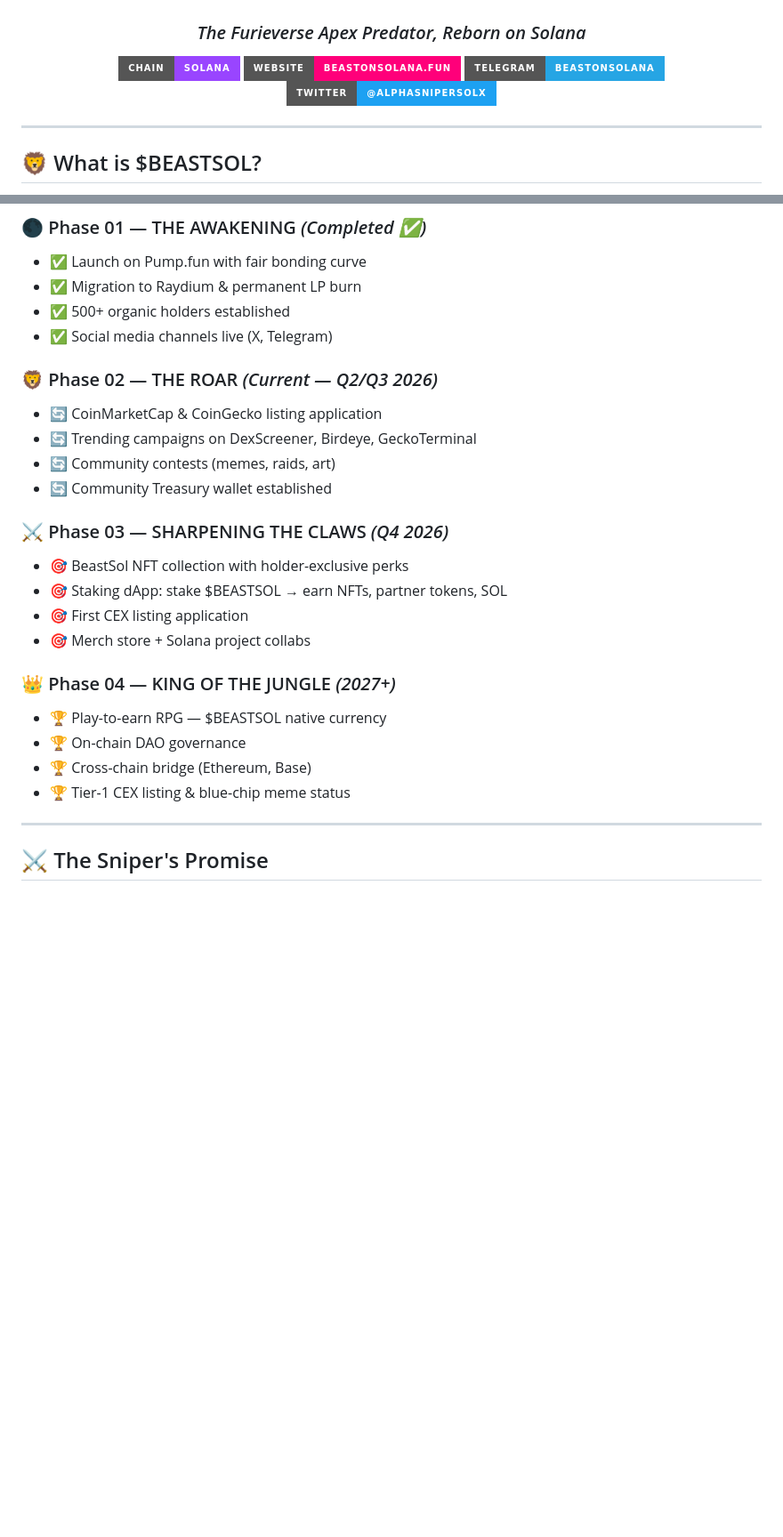
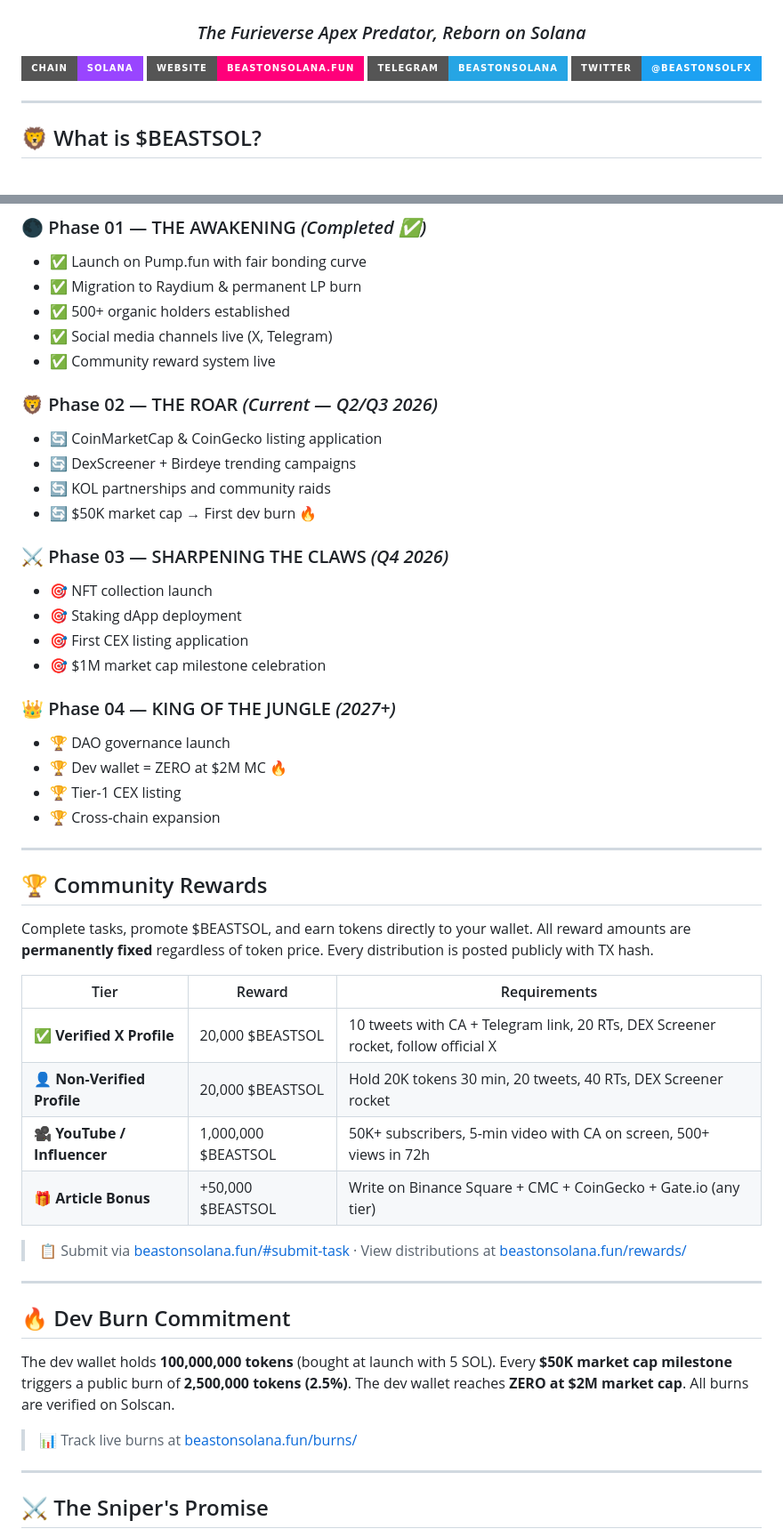
Before and after one commit to bitnexabsc/beast-on-solana, a Markdown page: README.md, 2 parts joined by grey strips. Shown at 89% size. Drawn GitHub-style; badges without logos; blank space fills up the shorter version.

Commit message:
docs: sync README with live website beastonsolana.fun
- Fix Twitter handle: @AlphaSnipersolX → @BeastOnSolfx (matches website)
- Add Solflare to wallet options in How to Buy
- Update roadmap Phase 1: add community reward system live
- Update roadmap Phase 2: DexScreener/Birdeye campaigns, KOL raids, $50K burn trigger
- Update roadmap Phase 3: NFT launch, staking dApp, $1M milestone
- Update roadmap Phase 4: DAO governance, dev wallet zero at $2M, cross-chain
- Add Community Rewards section with all 3 tiers and amounts
- Add Dev Burn Commitment section (100M tokens, $50K milestones, zero at $2M)
- Update links to rewards and burn tracker subpages

Co-authored-by: Copilot <223556219+Copilot@users.noreply.github.com>

```diff
--- a/README.md
+++ b/README.md
@@ -7,7 +7,7 @@
 [![Solana](https://img.shields.io/badge/Chain-Solana-9945FF?style=for-the-badge&logo=solana&logoColor=white)](https://solana.com)
 [![Website](https://img.shields.io/badge/Website-beastonsolana.fun-FF007A?style=for-the-badge&logo=googlechrome&logoColor=white)](https://www.beastonsolana.fun)
 [![Telegram](https://img.shields.io/badge/Telegram-beastonsolana-26A5E4?style=for-the-badge&logo=telegram&logoColor=white)](https://t.me/beastonsolana)
-[![Twitter](https://img.shields.io/badge/Twitter-@AlphaSnipersolX-1DA1F2?style=for-the-badge&logo=twitter&logoColor=white)](https://x.com/AlphaSnipersolX)
+[![Twitter](https://img.shields.io/badge/Twitter-@BeastOnSolfx-1DA1F2?style=for-the-badge&logo=twitter&logoColor=white)](https://x.com/BeastOnSolfx)
 
 </div>
 
@@ -106,24 +106,48 @@ Total Supply:   1,000,000,000 $BEASTSOL
 - ✅ Migration to Raydium & permanent LP burn
 - ✅ 500+ organic holders established
 - ✅ Social media channels live (X, Telegram)
+- ✅ Community reward system live
 
 ### 🦁 Phase 02 — THE ROAR *(Current — Q2/Q3 2026)*
 - 🔄 CoinMarketCap & CoinGecko listing application
-- 🔄 Trending campaigns on DexScreener, Birdeye, GeckoTerminal
-- 🔄 Community contests (memes, raids, art)
-- 🔄 Community Treasury wallet established
+- 🔄 DexScreener + Birdeye trending campaigns
+- 🔄 KOL partnerships and community raids
+- 🔄 $50K market cap → First dev burn 🔥
 
 ### ⚔️ Phase 03 — SHARPENING THE CLAWS *(Q4 2026)*
-- 🎯 BeastSol NFT collection with holder-exclusive perks
-- 🎯 Staking dApp: stake $BEASTSOL → earn NFTs, partner tokens, SOL
+- 🎯 NFT collection launch
+- 🎯 Staking dApp deployment
 - 🎯 First CEX listing application
-- 🎯 Merch store + Solana project collabs
+- 🎯 $1M market cap milestone celebration
 
 ### 👑 Phase 04 — KING OF THE JUNGLE *(2027+)*
-- 🏆 Play-to-earn RPG — $BEASTSOL native currency
-- 🏆 On-chain DAO governance
-- 🏆 Cross-chain bridge (Ethereum, Base)
-- 🏆 Tier-1 CEX listing & blue-chip meme status
+- 🏆 DAO governance launch
+- 🏆 Dev wallet = ZERO at $2M MC 🔥
+- 🏆 Tier-1 CEX listing
+- 🏆 Cross-chain expansion
+
+---
+
+## 🏆 Community Rewards
+
+Complete tasks, promote $BEASTSOL, and earn tokens directly to your wallet. All reward amounts are **permanently fixed** regardless of token price. Every distribution is posted publicly with TX hash.
+
+| Tier | Reward | Requirements |
+|---|---|---|
+| ✅ **Verified X Profile** | 20,000 $BEASTSOL | 10 tweets with CA + Telegram link, 20 RTs, DEX Screener rocket, follow official X |
+| 👤 **Non-Verified Profile** | 20,000 $BEASTSOL | Hold 20K tokens 30 min, 20 tweets, 40 RTs, DEX Screener rocket |
+| 🎥 **YouTube / Influencer** | 1,000,000 $BEASTSOL | 50K+ subscribers, 5-min video with CA on screen, 500+ views in 72h |
+| 🎁 **Article Bonus** | +50,000 $BEASTSOL | Write on Binance Square + CMC + CoinGecko + Gate.io (any tier) |
+
+> 📋 Submit via [beastonsolana.fun/#submit-task](https://www.beastonsolana.fun/#submit-task) · View distributions at [beastonsolana.fun/rewards/](https://www.beastonsolana.fun/rewards/)
+
+---
+
+## 🔥 Dev Burn Commitment
+
+The dev wallet holds **100,000,000 tokens** (bought at launch with 5 SOL). Every **$50K market cap milestone** triggers a public burn of **2,500,000 tokens (2.5%)**. The dev wallet reaches **ZERO at $2M market cap**. All burns are verified on Solscan.
+
+> 📊 Track live burns at [beastonsolana.fun/burns/](https://www.beastonsolana.fun/burns/)
 
 ---
 
```
Also changed, not shown: other parts of README.md (+2 -2 lines).
